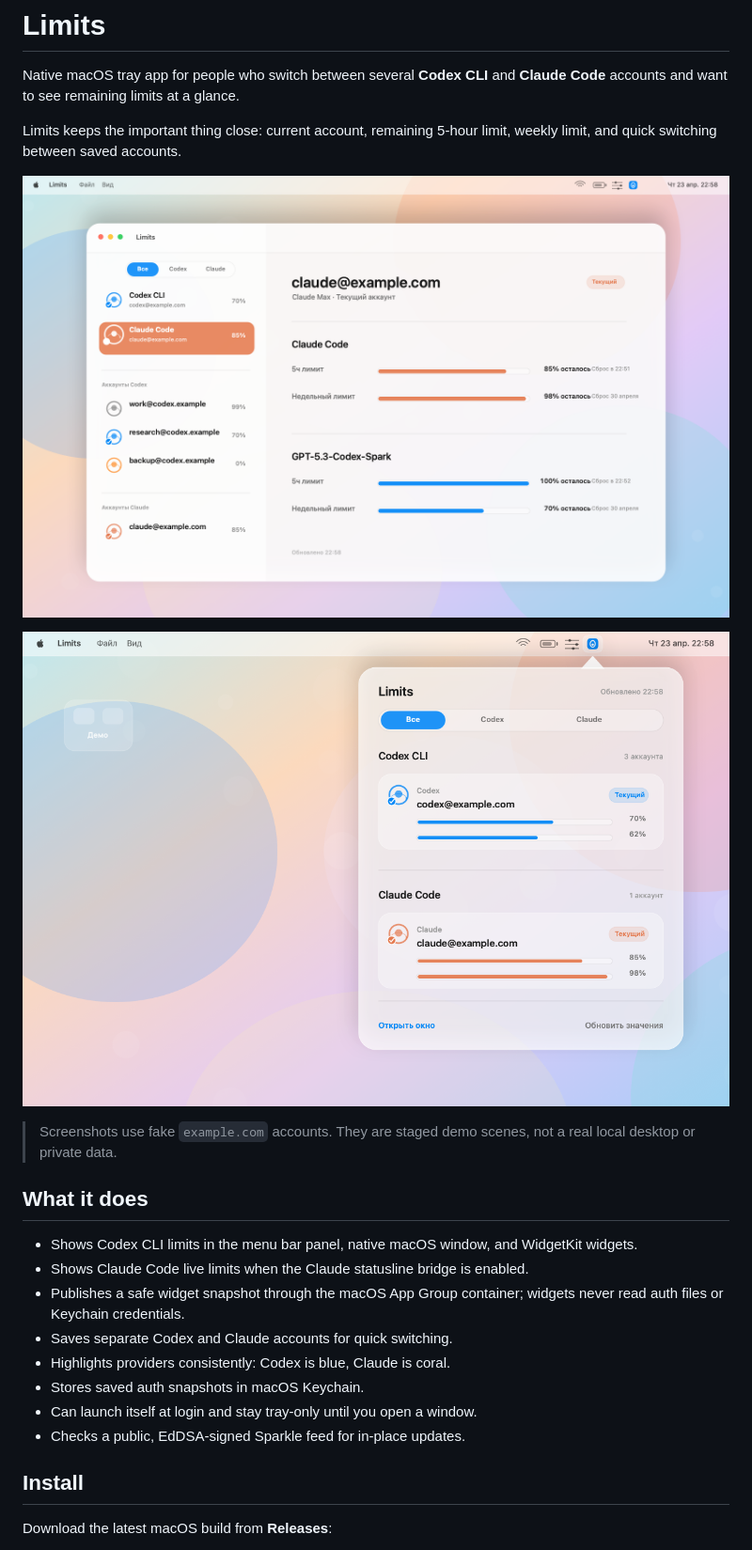
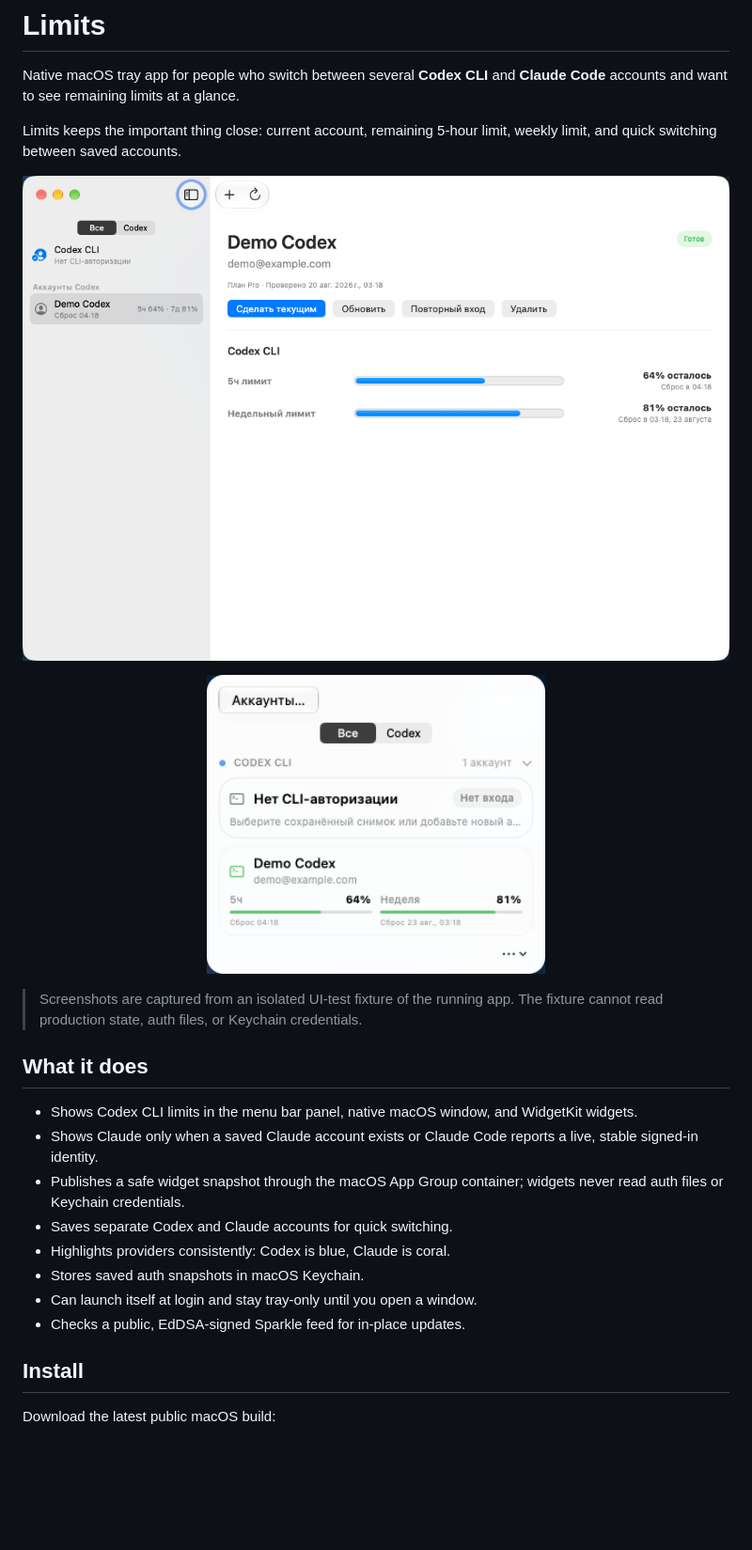
Before and after one commit to AmirTlinov/Limits, a Markdown page: README.md, the part around the change printed below. Shown: that part at 94% size. GitHub-like rendering; pictures changed too: docs/images/limits-tray.png, docs/images/limits-window.png; blank space fills up the shorter version.

```diff
--- a/README.md
+++ b/README.md
@@ -9,15 +9,15 @@ Limits keeps the important thing close: current account, remaining 5-hour limit,
 </p>
 
 <p align="center">
-  <img src="docs/images/limits-tray.png" alt="Limits menu bar panel with sanitized demo accounts" width="760">
+  <img src="docs/images/limits-tray.png" alt="Limits menu bar panel with sanitized demo accounts" width="360">
 </p>
 
-> Screenshots use fake `example.com` accounts. They are staged demo scenes, not a real local desktop or private data.
+> Screenshots are captured from an isolated UI-test fixture of the running app. The fixture cannot read production state, auth files, or Keychain credentials.
 
 ## What it does
 
 - Shows Codex CLI limits in the menu bar panel, native macOS window, and WidgetKit widgets.
-- Shows Claude Code live limits when the Claude statusline bridge is enabled.
+- Shows Claude only when a saved Claude account exists or Claude Code reports a live, stable signed-in identity.
 - Publishes a safe widget snapshot through the macOS App Group container; widgets never read auth files or Keychain credentials.
 - Saves separate Codex and Claude accounts for quick switching.
 - Highlights providers consistently: Codex is blue, Claude is coral.
@@ -27,5 +27,5 @@ Limits keeps the important thing close: current account, remaining 5-hour limit,
 
 ## Install
 
-Download the latest macOS build from **Releases**:
+Download the latest public macOS build:
 
```
Also changed, not shown: other parts of README.md (+3 -4 lines), docs/RELEASING.md (+10 -9 lines), release-notes/v1.0.0.md (+5 -4 lines), 11 other files.
